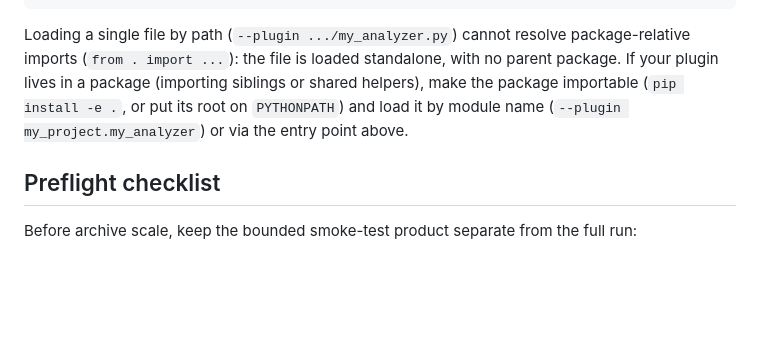
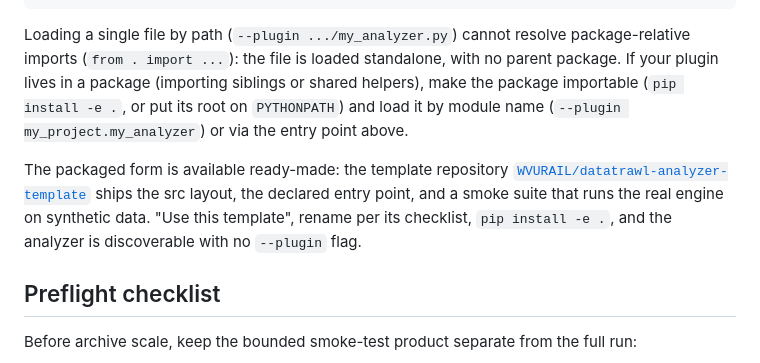
Before and after one commit to WVURAIL/datatrawl, a Markdown page: docs/ADDING_AN_ANALYZER.md, the part around the change. Drawn GitHub-style; blank space fills up the shorter version.

```diff
--- a/docs/ADDING_AN_ANALYZER.md
+++ b/docs/ADDING_AN_ANALYZER.md
@@ -333,6 +333,12 @@ helpers), make the package importable (`pip install -e .`, or put its root on
 `PYTHONPATH`) and load it by module name (`--plugin my_project.my_analyzer`) or via
 the entry point above.
 
+The packaged form is available ready-made: the template repository
+[`WVURAIL/datatrawl-analyzer-template`](https://github.com/WVURAIL/datatrawl-analyzer-template)
+ships the src layout, the declared entry point, and a smoke suite that runs the
+real engine on synthetic data. "Use this template", rename per its checklist,
+`pip install -e .`, and the analyzer is discoverable with no `--plugin` flag.
+
 ## Preflight checklist
 
 Before archive scale, keep the bounded smoke-test product separate from the full run:
```
Also changed, not shown: README.md (+1 -0 lines).
